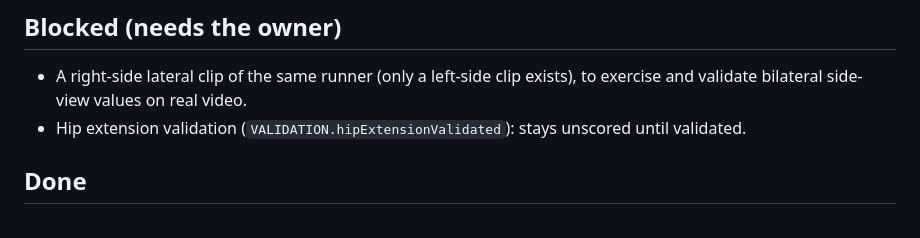
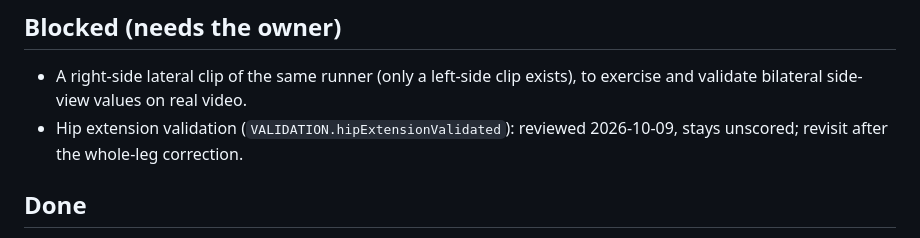
Before and after one commit to JamesTheMC/running-analysis-app, a Markdown page: TASKS.md, the part around the change. GitHub-like rendering.

```diff
--- a/TASKS.md
+++ b/TASKS.md
@@ -22,7 +22,7 @@ summary (ankle, knee, hip, lumbar, arms, then interpretation). Run tests: `pytho
 ## Blocked (needs the owner)
 - A right-side lateral clip of the same runner (only a left-side clip exists), to exercise and
   validate bilateral side-view values on real video.
-- Hip extension validation (`VALIDATION.hipExtensionValidated`): stays unscored until validated.
+- Hip extension validation (`VALIDATION.hipExtensionValidated`): reviewed 2026-10-09, stays unscored; revisit after the whole-leg correction.
 
 ## Done
 - Phase 6: intake feeds the analysis, covered by tests: height → cm (foot-to-COM scored in cm,
```
Also changed, not shown: DECISIONS.md (+3 -0 lines).
